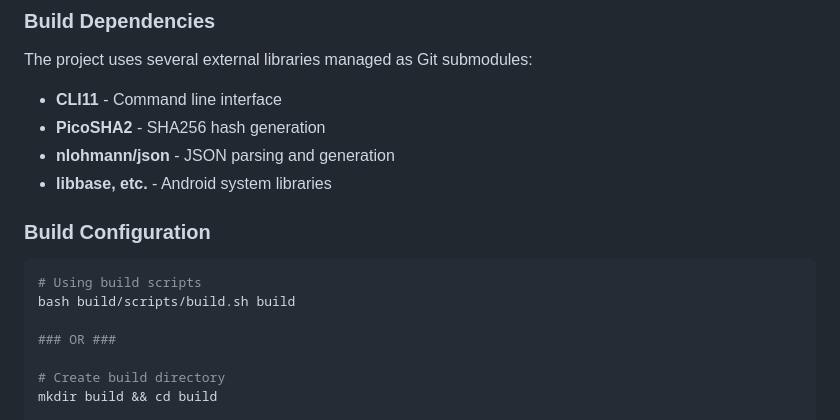
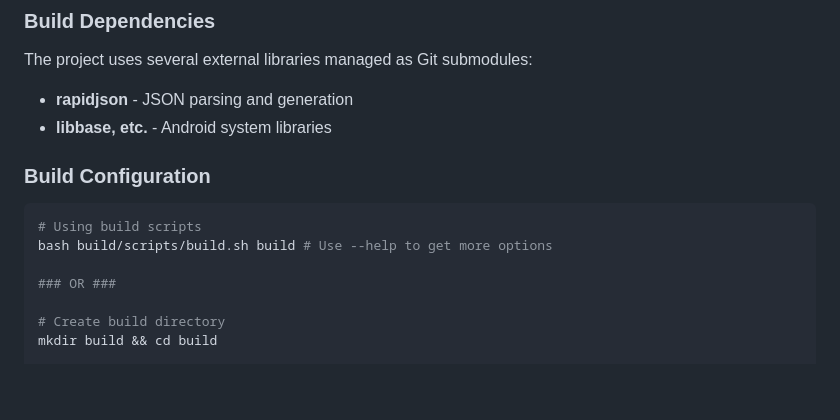
Before and after one commit to ShawkTeam/pmt-renovated, a Markdown page: CONTRIBUTING.md, the part around the change. Drawn GitHub-style; blank space fills up the shorter version.

Commit message:
docs(CONTRIBUTING.md): Adapt last changes

````diff
--- a/CONTRIBUTING.md
+++ b/CONTRIBUTING.md
@@ -25,17 +25,14 @@ git submodule update --init --recursive
 ### Build Dependencies
 
 The project uses several external libraries managed as Git submodules:
-
-- **CLI11** - Command line interface
-- **PicoSHA2** - SHA256 hash generation
-- **nlohmann/json** - JSON parsing and generation
+- **rapidjson** - JSON parsing and generation
 - **libbase, etc.** - Android system libraries
 
 ### Build Configuration
 
 ```bash
 # Using build scripts
-bash build/scripts/build.sh build
+bash build/scripts/build.sh build # Use --help to get more options
 
 ### OR ###
 
````
